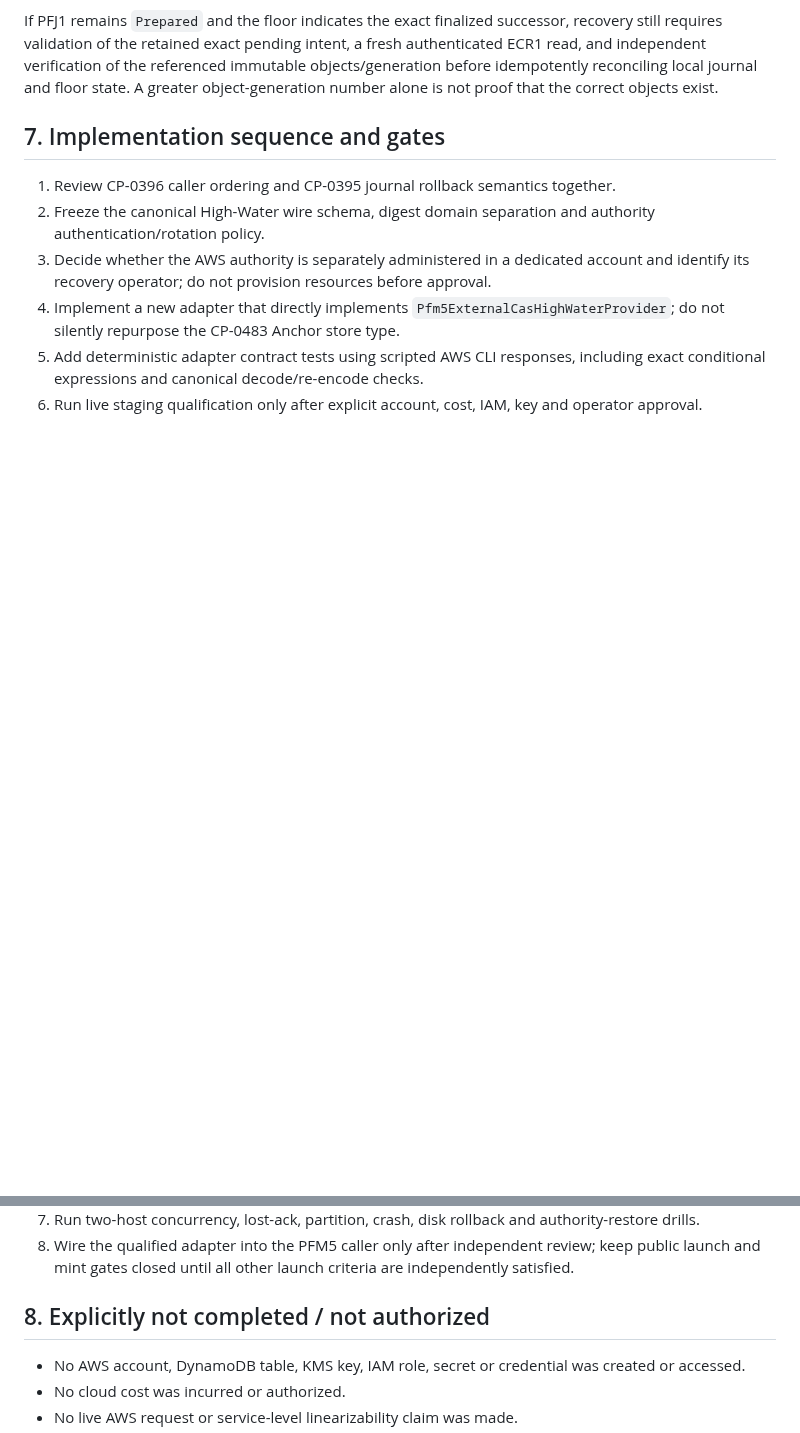
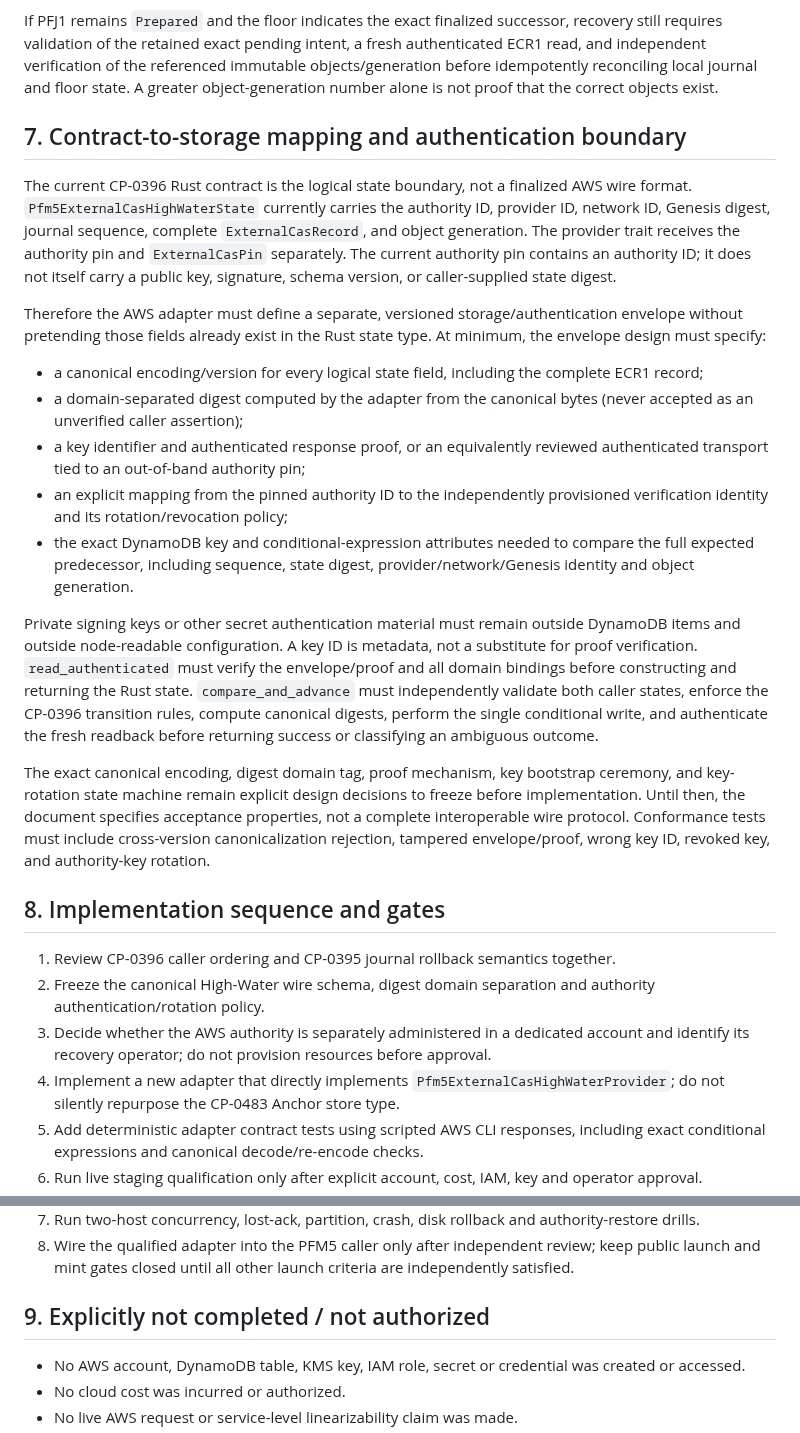
Before and after one commit to hamidnikkhah660-arch/ai-native-l1, a Markdown page: docs/CP_0397_PFM5_HIGHWATER_AWS_ADAPTER_INTEGRATION_PLAN_2026-11-06.md, 2 parts joined by grey strips. Rendered like a GitHub page; blank space fills up the shorter version.

Commit message:
docs(qrun): clarify PFM5 high-water auth envelope

```diff
--- a/docs/CP_0397_PFM5_HIGHWATER_AWS_ADAPTER_INTEGRATION_PLAN_2026-11-06.md
+++ b/docs/CP_0397_PFM5_HIGHWATER_AWS_ADAPTER_INTEGRATION_PLAN_2026-11-06.md
@@ -88,7 +88,22 @@ The High-Water authority is not a journal backup and does not contain the full P
 
 If PFJ1 remains `Prepared` and the floor indicates the exact finalized successor, recovery still requires validation of the retained exact pending intent, a fresh authenticated ECR1 read, and independent verification of the referenced immutable objects/generation before idempotently reconciling local journal and floor state. A greater object-generation number alone is not proof that the correct objects exist.
 
-## 7. Implementation sequence and gates
+## 7. Contract-to-storage mapping and authentication boundary
+
+The current CP-0396 Rust contract is the logical state boundary, not a finalized AWS wire format. `Pfm5ExternalCasHighWaterState` currently carries the authority ID, provider ID, network ID, Genesis digest, journal sequence, complete `ExternalCasRecord`, and object generation. The provider trait receives the authority pin and `ExternalCasPin` separately. The current authority pin contains an authority ID; it does not itself carry a public key, signature, schema version, or caller-supplied state digest.
+
+Therefore the AWS adapter must define a separate, versioned storage/authentication envelope without pretending those fields already exist in the Rust state type. At minimum, the envelope design must specify:
+
+- a canonical encoding/version for every logical state field, including the complete ECR1 record;
+- a domain-separated digest computed by the adapter from the canonical bytes (never accepted as an unverified caller assertion);
+- a key identifier and authenticated response proof, or an equivalently reviewed authenticated transport tied to an out-of-band authority pin;
+- an explicit mapping from the pinned authority ID to the independently provisioned verification identity and its rotation/revocation policy;
+- the exact DynamoDB key and conditional-expression attributes needed to compare the full expected predecessor, including sequence, state digest, provider/network/Genesis identity and object generation.
+
+Private signing keys or other secret authentication material must remain outside DynamoDB items and outside node-readable configuration. A key ID is metadata, not a substitute for proof verification. `read_authenticated` must verify the envelope/proof and all domain bindings before constructing and returning the Rust state. `compare_and_advance` must independently validate both caller states, enforce the CP-0396 transition rules, compute canonical digests, perform the single conditional write, and authenticate the fresh readback before returning success or classifying an ambiguous outcome.
+
+The exact canonical encoding, digest domain tag, proof mechanism, key bootstrap ceremony, and key-rotation state machine remain explicit design decisions to freeze before implementation. Until then, the document specifies acceptance properties, not a complete interoperable wire protocol. Conformance tests must include cross-version canonicalization rejection, tampered envelope/proof, wrong key ID, revoked key, and authority-key rotation.
+## 8. Implementation sequence and gates
 
 1. Review CP-0396 caller ordering and CP-0395 journal rollback semantics together.
 2. Freeze the canonical High-Water wire schema, digest domain separation and authority authentication/rotation policy.
@@ -99,7 +114,7 @@ If PFJ1 remains `Prepared` and the floor indicates the exact finalized successor
 7. Run two-host concurrency, lost-ack, partition, crash, disk rollback and authority-restore drills.
 8. Wire the qualified adapter into the PFM5 caller only after independent review; keep public launch and mint gates closed until all other launch criteria are independently satisfied.
 
-## 8. Explicitly not completed / not authorized
+## 9. Explicitly not completed / not authorized
 
 - No AWS account, DynamoDB table, KMS key, IAM role, secret or credential was created or accessed.
 - No cloud cost was incurred or authorized.
```
